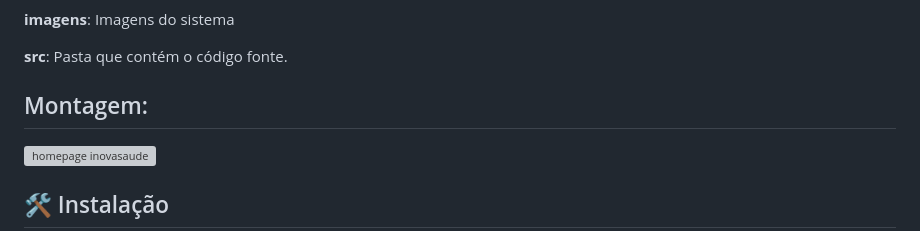
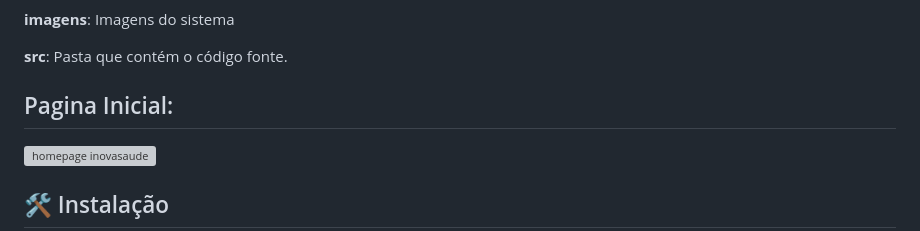
Before and after one commit to 2024-2-NADS2/Projeto1, a Markdown page: README.md, the part around the change. Drawn GitHub-style; grey boxes are pictures that could not be loaded.

```diff
--- a/README.md
+++ b/README.md
@@ -60,7 +60,7 @@ Há também 3 pastas que seguem da seguinte forma:
 
 <b>src</b>: Pasta que contém o código fonte.
 
-## Montagem:
+## Pagina Inicial:
 ![homepage inovasaude](https://github.com/user-attachments/assets/829c7848-31aa-441e-bd24-99252317b52e)
 
 
```
